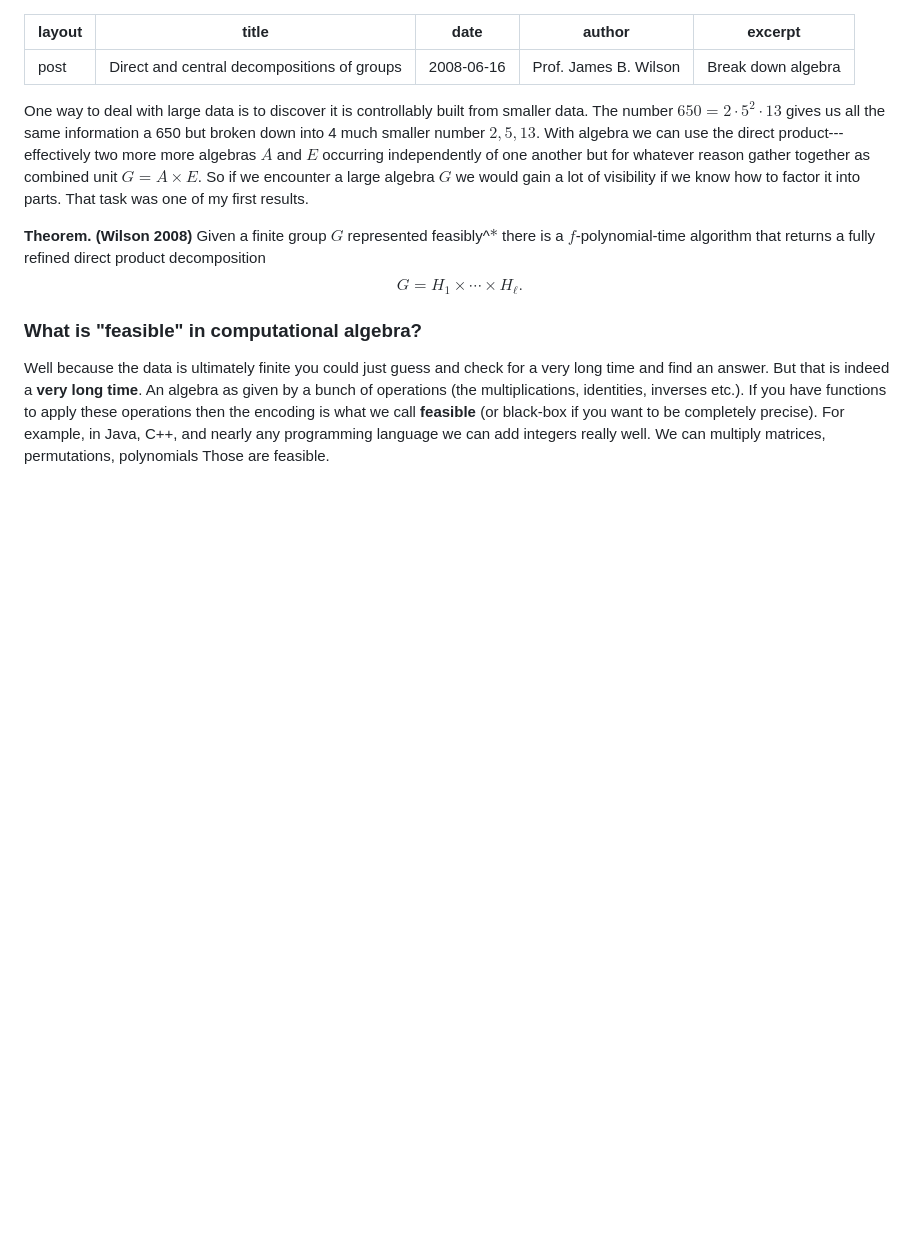
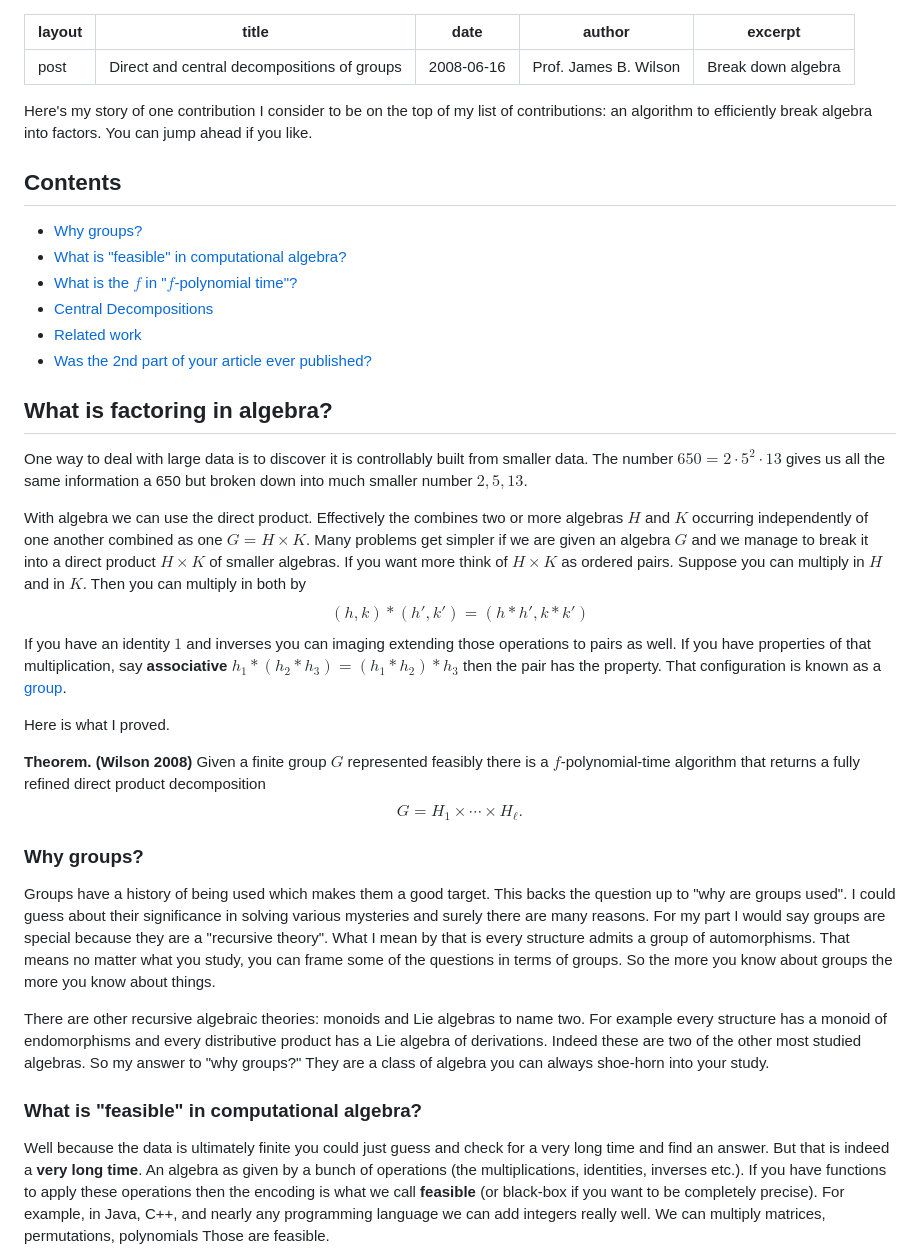
Before and after one commit to algeboy/algeboy.github.io, a Markdown page: _posts/2008-06-16-decompositions.md, the part around the change. Rendered like a GitHub page; blank space fills up the shorter version.

Commit message:
post clean up

```diff
--- a/_posts/2008-06-16-decompositions.md
+++ b/_posts/2008-06-16-decompositions.md
@@ -6,10 +6,34 @@ author: "Prof. James B. Wilson"
 excerpt: "Break down algebra"
 ---
 
-One way to deal with large data is to discover it is controllably built from smaller data.  The number $650=2\cdot 5^2\cdot 13$ gives us all the same information a 650 but broken down into 4 much smaller number $2,5,13$.  With algebra we can use the direct product---effectively two more more algebras $A$ and $E$ occurring independently of one another but for whatever reason gather together as combined unit $G=A\times E$.  So if we encounter a large algebra $G$ we would gain a lot of visibility if we know how to factor it into parts.  That task was one of my first results.
+Here's my story of one contribution I consider to be on the top of my list of contributions: an algorithm to efficiently break algebra into factors.  You can jump ahead if you like.
 
-**Theorem. (Wilson 2008)** Given a finite group $G$ represented feasibly^$*$ there is a $f$-polynomial-time algorithm that returns a fully refined direct product decomposition
+## Contents
+- [Why groups?](#why-groups)
+- [What is "feasible" in computational algebra?](#what-is-feasible-in-computational-algebra)
+- [What is the $f$ in "$f$-polynomial time"?](#what-is-the-f-in-f-polynomial-time)
+- [Central Decompositions](#central-decompositions)
+- [Related work](#related-work)
+- [Was the 2nd part of your article ever published?](#was-the-2nd-part-of-your-article-ever-published)
+
+## What is factoring in algebra?
+
+One way to deal with large data is to discover it is controllably built from smaller data.  The number $650=2\cdot 5^2\cdot 13$ gives us all the same information a 650 but broken down into much smaller number $2,5,13$.
+
+With algebra we can use the direct product.  Effectively the combines two or more algebras $H$ and $K$ occurring independently of one another combined as one $G=H\times K$.  Many problems get simpler if we are given an algebra $G$ and we manage to break it into a direct product $H\times K$ of smaller algebras.  If you want more think of $H\times K$ as ordered pairs.  Suppose you can multiply in $H$ and in $K$.  Then you can multiply in both by
+$$(h,k)*(h',k')=(h*h', k*k')$$
+If you have an identity $1$ and inverses you can imaging extending those operations to pairs as well.  If you have properties of that multiplication, say **associative** $h_1*(h_2*h_3)=(h_1*h_2)*h_3$ then the pair has the property.  That configuration is known as a [group](https://en.wikipedia.org/wiki/Group_theory).
+
+Here is what I proved.
+
+**Theorem. (Wilson 2008)** Given a finite group $G$ represented feasibly there is a $f$-polynomial-time algorithm that returns a fully refined direct product decomposition
 $$G=H_1\times \cdots \times H_{\ell}.$$
+
+### Why groups?
+Groups have a history of being used which makes them a good target.  This backs the question up to "why are groups used".  I could guess about their significance in solving various mysteries and surely there are many reasons.  For my part I would say groups are special because they are a "recursive theory".  What I mean by that is every structure admits a group of automorphisms.  That means no matter what you study, you can frame some of the questions in terms of groups.  So the more you know about groups the more you know about things.
+
+There are other recursive algebraic theories: monoids and Lie algebras to name two.  For example every structure has a monoid of endomorphisms and every distributive product has a Lie algebra of derivations. Indeed these are two of the other most studied algebras.  So my answer to "why groups?"  They are a class of algebra you can always shoe-horn into your study.
+
 
 ### What is "feasible" in computational algebra?
 Well because the data is ultimately finite you could just guess and check for a very long time and find an answer.  But that is indeed a **very long time**.  An algebra as given by a bunch of operations (the multiplications, identities, inverses etc.).  If you have functions to apply these operations then the encoding is what we call **feasible** (or black-box if you want to be completely precise).  For example, in Java, C++, and nearly any programming language we can add integers really well.  We can multiply matrices, permutations, polynomials  Those are feasible.
```
